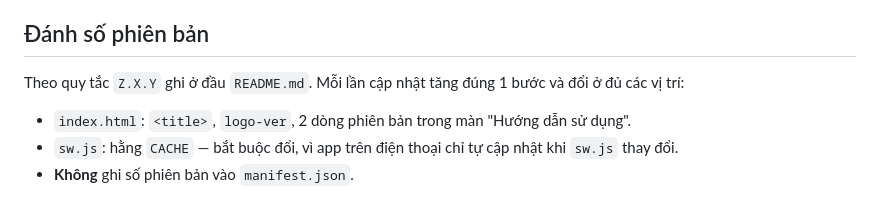
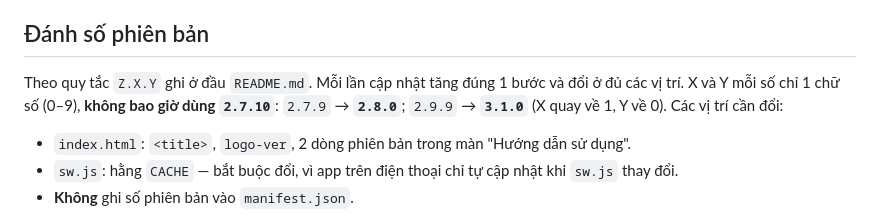
Before and after one commit to nguyentai219/Mucaosu, a Markdown page: CLAUDE.md, the part around the change. Rendered like a GitHub page.

```diff
--- a/CLAUDE.md
+++ b/CLAUDE.md
@@ -35,7 +35,9 @@ tuyệt đối không được dùng chung cơ sở dữ liệu**, tránh chồn
 
 ## Đánh số phiên bản
 
-Theo quy tắc `Z.X.Y` ghi ở đầu `README.md`. Mỗi lần cập nhật tăng đúng 1 bước và đổi ở đủ các vị trí:
+Theo quy tắc `Z.X.Y` ghi ở đầu `README.md`. Mỗi lần cập nhật tăng đúng 1 bước và đổi ở đủ các vị trí.
+X và Y mỗi số chỉ 1 chữ số (0–9), **không bao giờ dùng `2.7.10`**: `2.7.9` → **`2.8.0`**; `2.9.9` → **`3.1.0`**
+(X quay về 1, Y về 0). Các vị trí cần đổi:
 
 - `index.html`: `<title>`, `logo-ver`, 2 dòng phiên bản trong màn "Hướng dẫn sử dụng".
 - `sw.js`: hằng `CACHE` — bắt buộc đổi, vì app trên điện thoại chỉ tự cập nhật khi `sw.js` thay đổi.
```
Also changed, not shown: README.md (+1 -0 lines).
